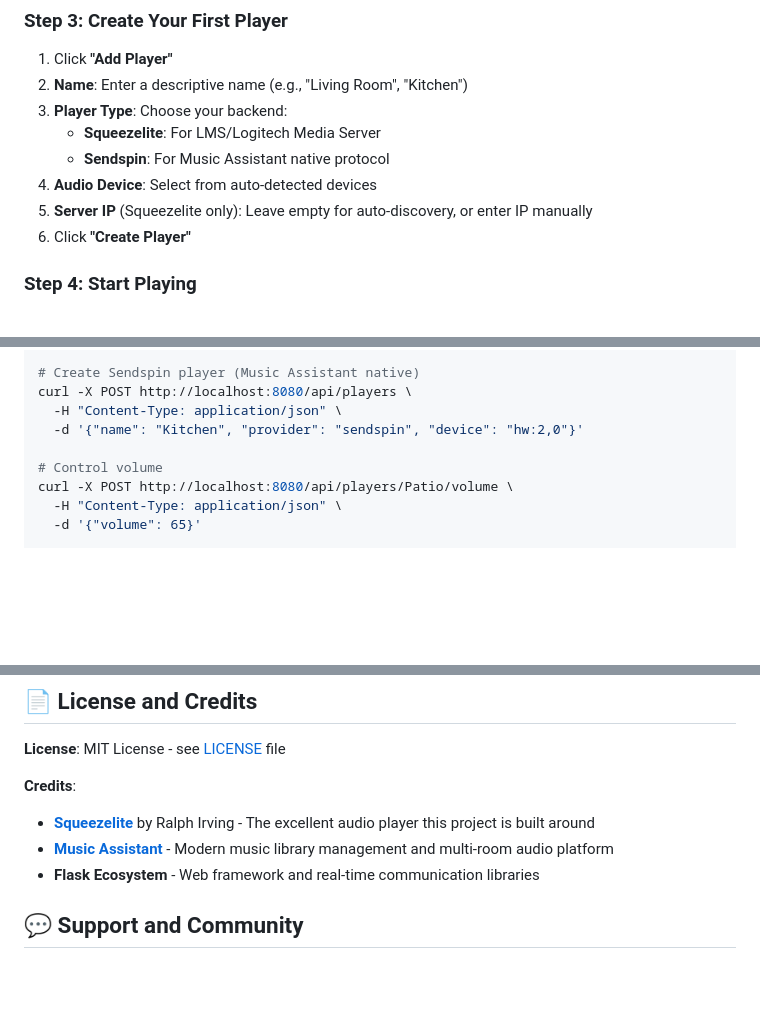
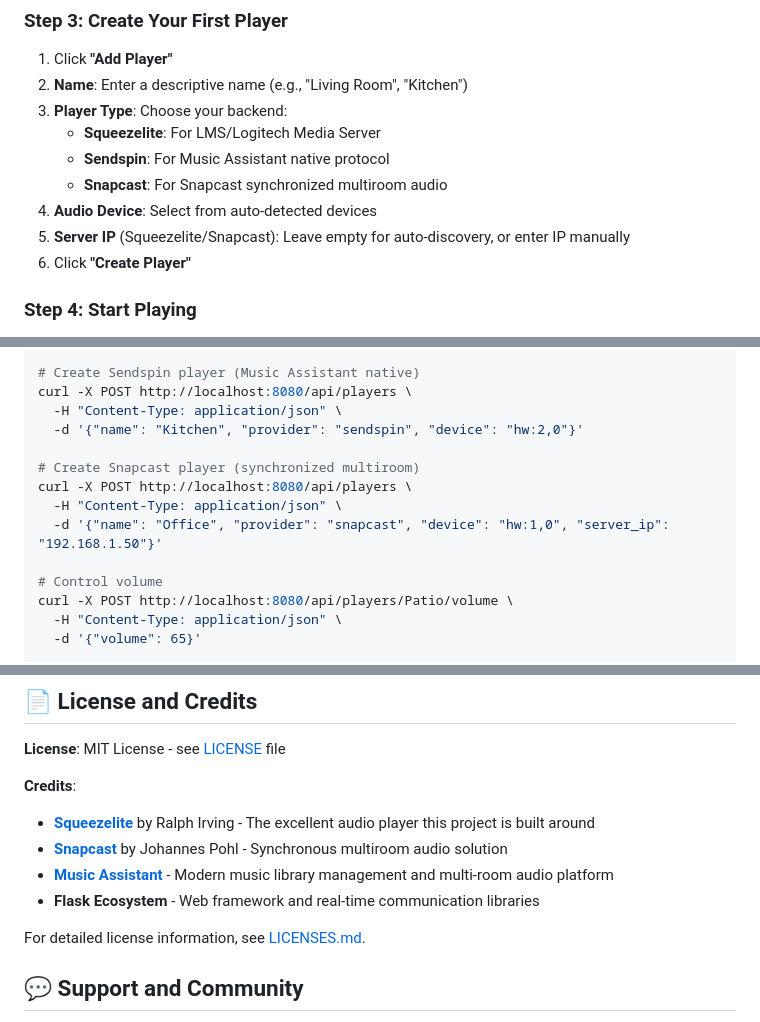
Before and after one commit to chrisuthe/squeezelite-docker, a Markdown page: README.md, 3 parts joined by grey strips. Rendered like a GitHub page; blank space fills up the shorter version.

```diff
--- a/README.md
+++ b/README.md
@@ -161,8 +163,9 @@ Navigate to `http://your-host-ip:8080`
 3. **Player Type**: Choose your backend:
    - **Squeezelite**: For LMS/Logitech Media Server
    - **Sendspin**: For Music Assistant native protocol
+   - **Snapcast**: For Snapcast synchronized multiroom audio
 4. **Audio Device**: Select from auto-detected devices
-5. **Server IP** (Squeezelite only): Leave empty for auto-discovery, or enter IP manually
+5. **Server IP** (Squeezelite/Snapcast): Leave empty for auto-discovery, or enter IP manually
 6. Click **"Create Player"**
 
 ### Step 4: Start Playing
@@ -254,6 +257,11 @@ curl -X POST http://localhost:8080/api/players \
 curl -X POST http://localhost:8080/api/players \
   -H "Content-Type: application/json" \
   -d '{"name": "Kitchen", "provider": "sendspin", "device": "hw:2,0"}'
+
+# Create Snapcast player (synchronized multiroom)
+curl -X POST http://localhost:8080/api/players \
+  -H "Content-Type: application/json" \
+  -d '{"name": "Office", "provider": "snapcast", "device": "hw:1,0", "server_ip": "192.168.1.50"}'
 
 # Control volume
 curl -X POST http://localhost:8080/api/players/Patio/volume \
@@ -372,8 +380,11 @@ docker-compose -f docker-compose.dev.yml up
 
 **Credits**:
 - **[Squeezelite](https://github.com/ralph-irving/squeezelite)** by Ralph Irving - The excellent audio player this project is built around
+- **[Snapcast](https://github.com/badaix/snapcast)** by Johannes Pohl - Synchronous multiroom audio solution
 - **[Music Assistant](https://music-assistant.io/)** - Modern music library management and multi-room audio platform
 - **Flask Ecosystem** - Web framework and real-time communication libraries
+
+For detailed license information, see [LICENSES.md](LICENSES.md).
 
 ## 💬 Support and Community
 
```
Also changed, not shown: other parts of README.md (+16 -13 lines).
